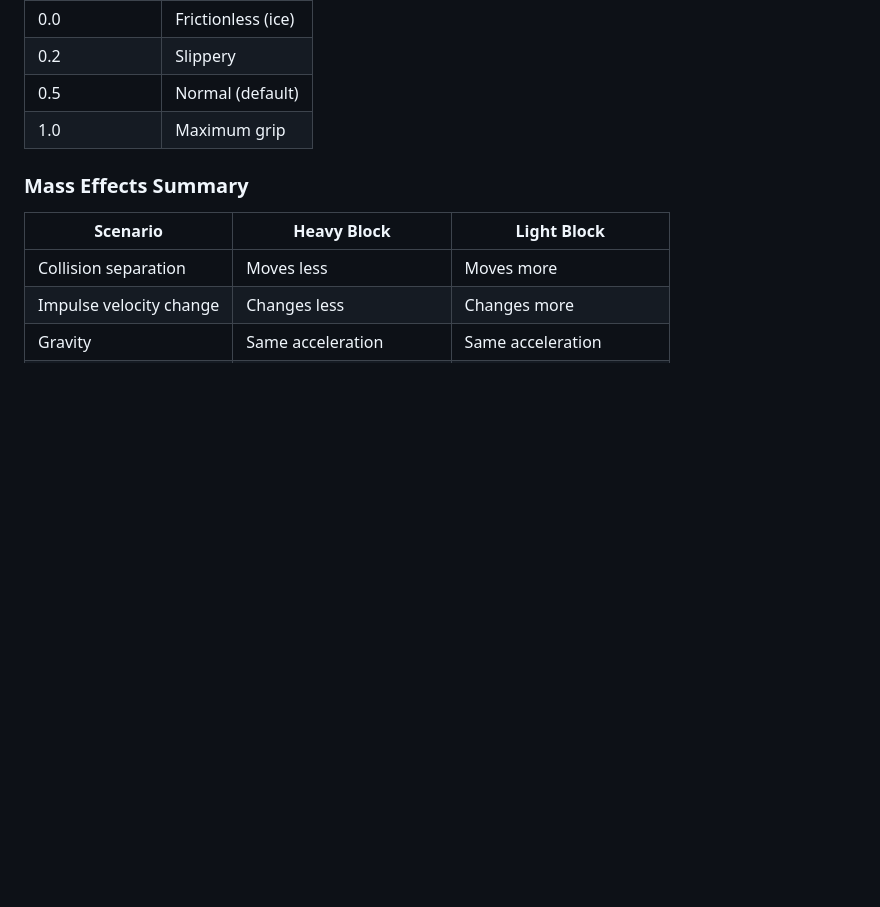
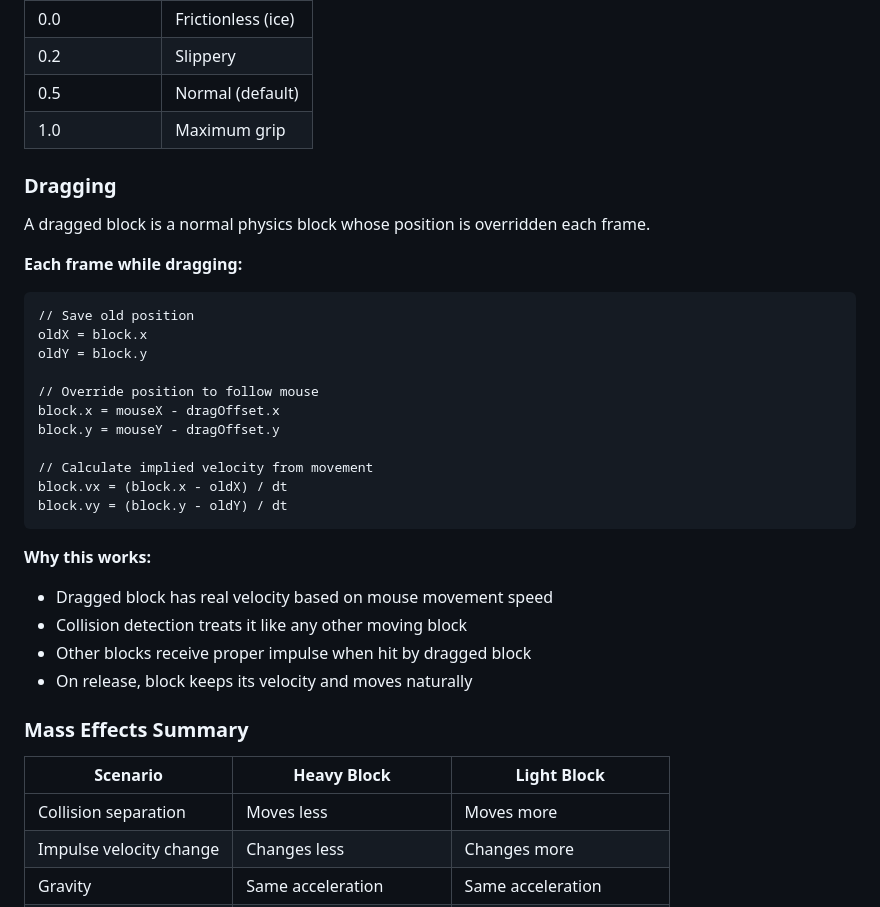
Before and after one commit to aleksejkozin/claude, a Markdown page: CLAUDE.md, the part around the change. GitHub-like rendering; blank space fills up the shorter version.

Commit message:
docs: add Dragging section to physics spec
Dragged blocks follow mouse with implied velocity,
participate in normal collision physics.

Co-Authored-By: Claude Opus 4.5 <noreply@anthropic.com>

````diff
--- a/CLAUDE.md
+++ b/CLAUDE.md
@@ -231,6 +231,31 @@ Applied tangent to collision (perpendicular to separation axis):
 | 0.5 | Normal (default) |
 | 1.0 | Maximum grip |
 
+### Dragging
+
+A dragged block is a normal physics block whose position is overridden each frame.
+
+**Each frame while dragging:**
+```
+// Save old position
+oldX = block.x
+oldY = block.y
+
+// Override position to follow mouse
+block.x = mouseX - dragOffset.x
+block.y = mouseY - dragOffset.y
+
+// Calculate implied velocity from movement
+block.vx = (block.x - oldX) / dt
+block.vy = (block.y - oldY) / dt
+```
+
+**Why this works:**
+- Dragged block has real velocity based on mouse movement speed
+- Collision detection treats it like any other moving block
+- Other blocks receive proper impulse when hit by dragged block
+- On release, block keeps its velocity and moves naturally
+
 ### Mass Effects Summary
 
 | Scenario | Heavy Block | Light Block |
````
